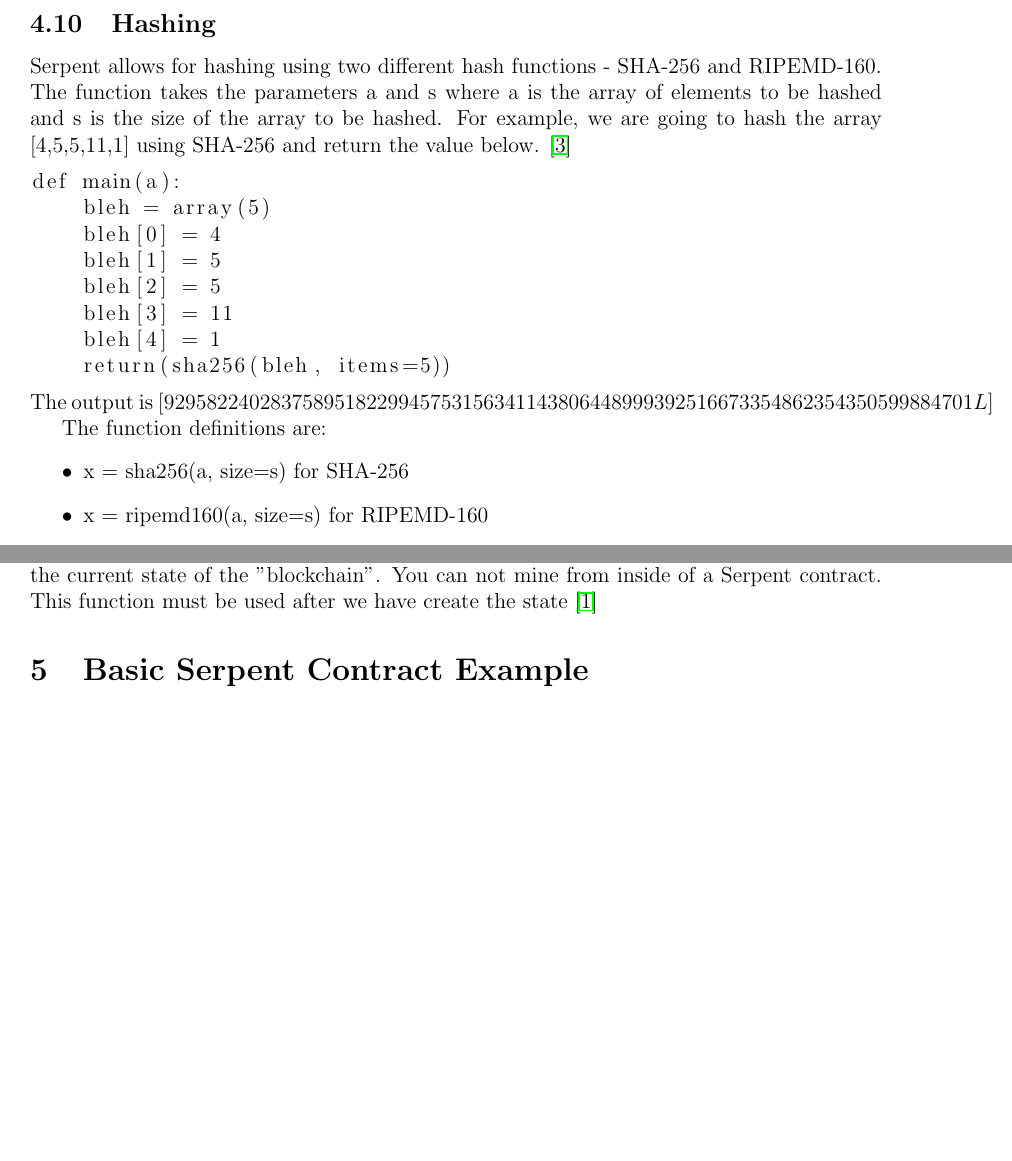
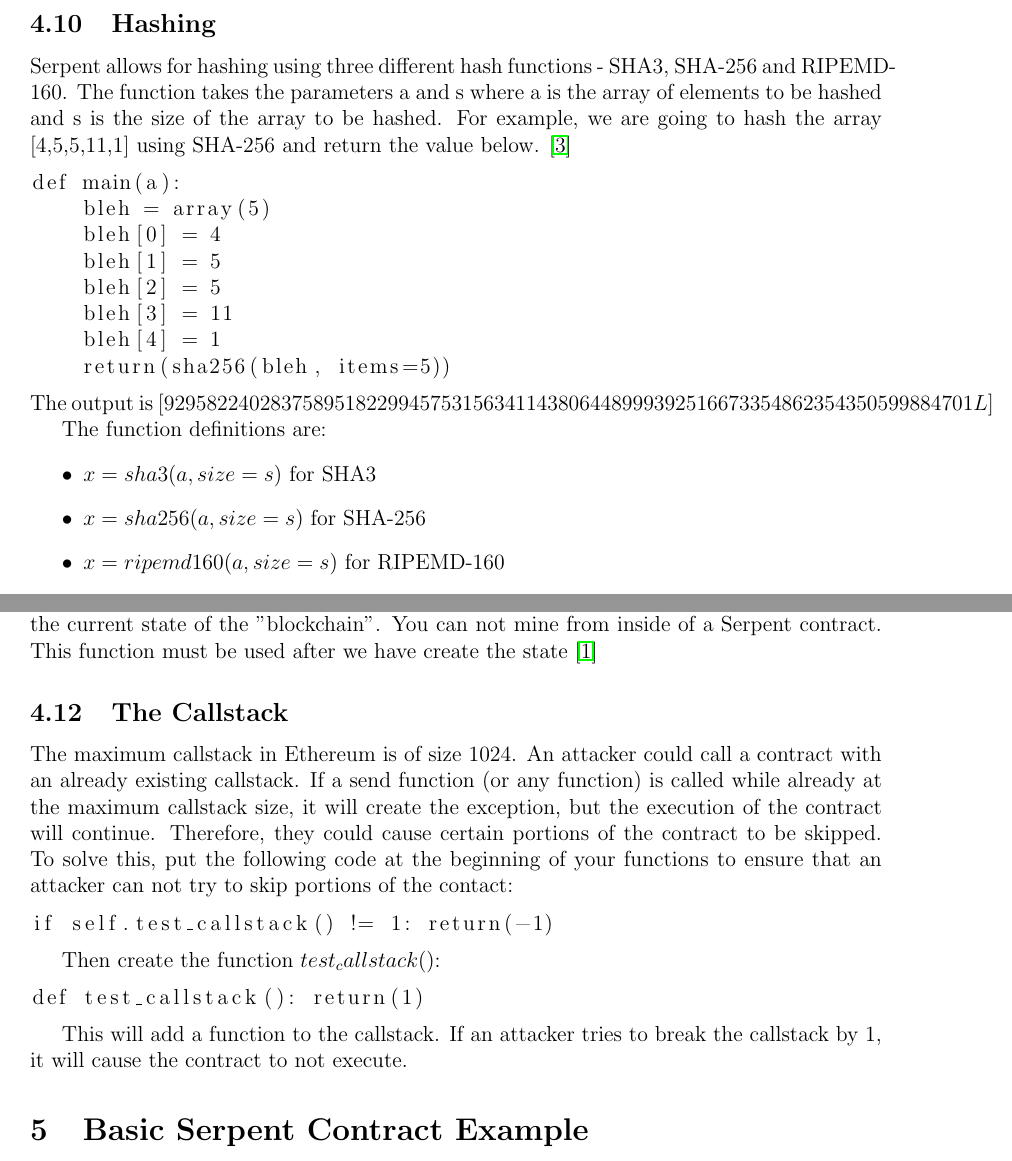
Before and after one commit to marnett/ethereum, a LaTeX document (Serpent Tutorial/Guide.tex): two parts of pages 12 and 13 of 24 before the commit and two parts of pages 12 and 13 of 25 after it, joined at a grey line, cut so that both start at the same text, the shorter picture padded with empty space. Compiled offline with pdfLaTeX.

Commit message:
Added section about callstack and other minor changes

```diff
--- a/Serpent Tutorial/Guide.tex
+++ b/Serpent Tutorial/Guide.tex
@@ -407,7 +407,7 @@ self.storage["x"] = "y"
 Now whenever $self.storage["x"]$ is called, it will return $y$. For simple storage, $self.storage[]$ is useful, but for larger contracts, we reccomend the use of data (unless you need a key value storage, of course). \cite{Serpent, Serpent 1.0 (old)}
 
 \subsection{Hashing}
-Serpent allows for hashing using two different hash functions - SHA-256 and RIPEMD-160. The function takes the parameters a and s where a is the array of elements to be hashed and s is the size of the array to be hashed. For example, we are going to hash the array [4,5,5,11,1] using SHA-256 and return the value below. \cite{Serpent}
+Serpent allows for hashing using three different hash functions - SHA3, SHA-256 and RIPEMD-160. The function takes the parameters a and s where a is the array of elements to be hashed and s is the size of the array to be hashed. For example, we are going to hash the array [4,5,5,11,1] using SHA-256 and return the value below. \cite{Serpent}
 
 \begin{lstlisting}
 def main(a):
@@ -423,8 +423,9 @@ The output is $[9295822402837589518229945753156341143806448999392516673354862354
 
 The function definitions are:
 \begin{itemize}
-	\item x = sha256(a, size=s) for SHA-256
-	\item x = ripemd160(a, size=s) for RIPEMD-160
+	\item $x = sha3(a, size=s)$ for SHA3
+	\item $x = sha256(a, size=s)$ for SHA-256
+	\item $x = ripemd160(a, size=s)$ for RIPEMD-160
 \end{itemize}
 
 Please note that any inputs to the hash function can be seen by anyone looking at the block chain. Therefore, when keeping secrets between two parties, the hash values should be computed off of the blockchain then only the hash value put on the block chain. When we want to decode the secret in the hash, we should then send the nonce and the text to the blockchain, rehash it, and compare them with the prestored hash value. There is more detail about this process in the section "Failing to Use Cryptography".
@@ -453,6 +454,22 @@ s.mine(n=1,coinbase=tester.a0)
 \end{lstlisting}
 
 where $n$ refers to the number of blocks to be mined and coinbase refers to the tester address that will "do" the mining. Note that this is python code, and the $s$ variable references the current state of the "blockchain". You can not mine from inside of a Serpent contract. This function must be used after we have create the state \cite{Using pyethereum.tester}
+
+\subsection{The Callstack}
+
+The maximum callstack in Ethereum is of size 1024. An attacker could call a contract with an already existing callstack. If a send function (or any function) is called while already at the maximum callstack size, it will create the exception, but the execution of the contract will continue. Therefore, they could cause certain portions of the contract to be skipped. To solve this, put the following code at the beginning of your functions to ensure that an attacker can not try to skip portions of the contact:
+
+\begin{lstlisting}
+if self.test_callstack() != 1: return(-1)
+\end{lstlisting}
+
+Then create the function $test_callstack()$:
+
+\begin{lstlisting}
+def test_callstack(): return(1)
+\end{lstlisting}
+
+This will add a function to the callstack. If an attacker tries to break the callstack by 1, it will cause the contract to not execute.
 
 %Cite white paper, cite Elaine's slides (she will post), cite tutorial.
 %Use default citation style.
```
Also changed, not shown: Serpent Tutorial/Guide.pdf, Serpent Tutorial/Guide.tex (8 more changed lines), 7 other files.
